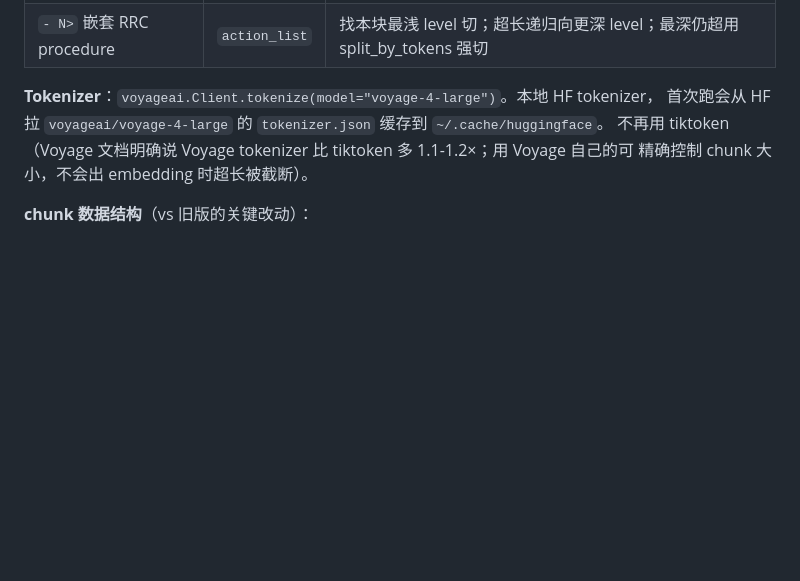
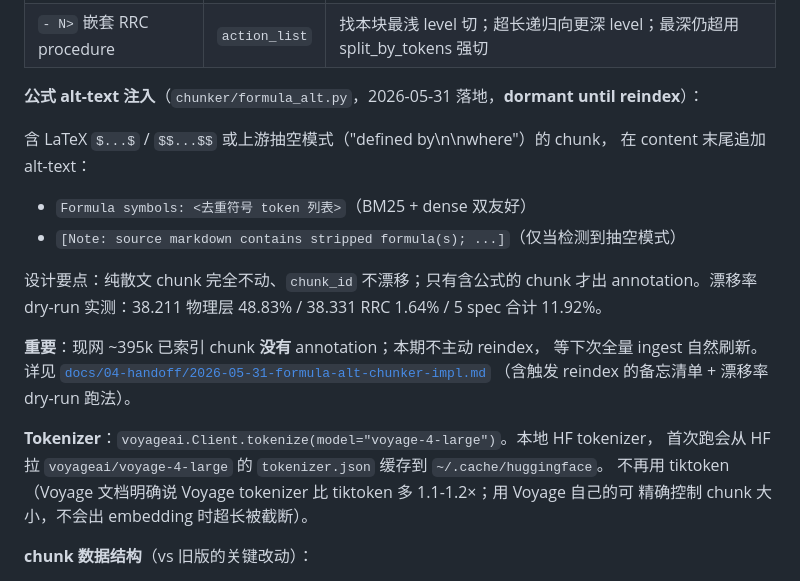
Before and after one commit to EpisodeYu/3GPP-Everything, a Markdown page: docs/03-development/02-ingestion-and-indexing.md, the part around the change. GitHub-like rendering; blank space fills up the shorter version.

```diff
--- a/docs/03-development/02-ingestion-and-indexing.md
+++ b/docs/03-development/02-ingestion-and-indexing.md
@@ -392,6 +392,22 @@ ingestion/chunker/
 | 图片 + GSMA 描述段 + Figure caption | `figure` | 整段抽出 → figure chunk；content = `[spec § clause title]` 头 + caption + description + visible_labels (vision JSON) + context |
 | `-- ASN1START` / `-- ASN1STOP` 区间 | `asn1` | 不切；超长按顶层定义 (`Identifier ::=`) 切 |
 | `- N>` 嵌套 RRC procedure | `action_list` | 找本块最浅 level 切；超长递归向更深 level；最深仍超用 split_by_tokens 强切 |
+
+**公式 alt-text 注入**（`chunker/formula_alt.py`，2026-05-31 落地，**dormant until reindex**）：
+
+含 LaTeX `$...$` / `$$...$$` 或上游抽空模式（"defined by\\n\\nwhere"）的 chunk，
+在 content 末尾追加 alt-text：
+- `Formula symbols: <去重符号 token 列表>`（BM25 + dense 双友好）
+- `[Note: source markdown contains stripped formula(s); ...]`（仅当检测到抽空模式）
+
+设计要点：纯散文 chunk 完全不动、`chunk_id` 不漂移；只有含公式的 chunk 才出
+annotation。漂移率 dry-run 实测：38.211 物理层 48.83% / 38.331 RRC 1.64% /
+5 spec 合计 11.92%。
+
+**重要**：现网 ~395k 已索引 chunk **没有** annotation；本期不主动 reindex，
+等下次全量 ingest 自然刷新。详见
+[`docs/04-handoff/2026-05-31-formula-alt-chunker-impl.md`](../04-handoff/2026-05-31-formula-alt-chunker-impl.md)
+（含触发 reindex 的备忘清单 + 漂移率 dry-run 跑法）。
 
 **Tokenizer**：`voyageai.Client.tokenize(model="voyage-4-large")`。本地 HF tokenizer，
 首次跑会从 HF 拉 `voyageai/voyage-4-large` 的 `tokenizer.json` 缓存到 `~/.cache/huggingface`。
```
Also changed, not shown: docs/04-handoff/2026-05-30-ragas-4metric-uplift-results.md (+7 -0 lines), docs/04-handoff/2026-05-31-formula-alt-chunker-impl.md (added, +190 -0 lines).
